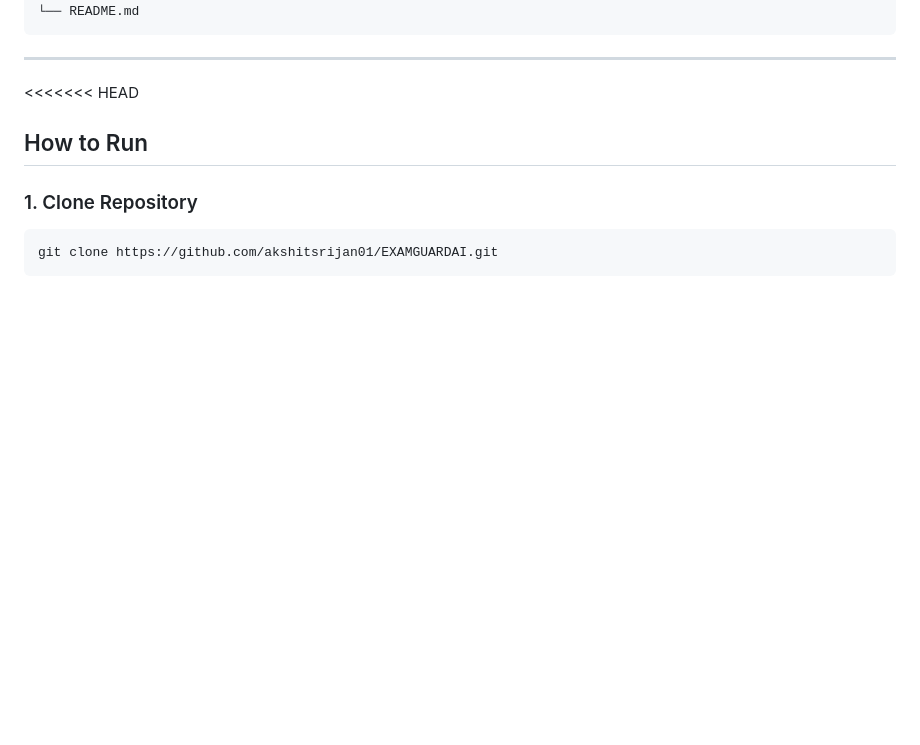
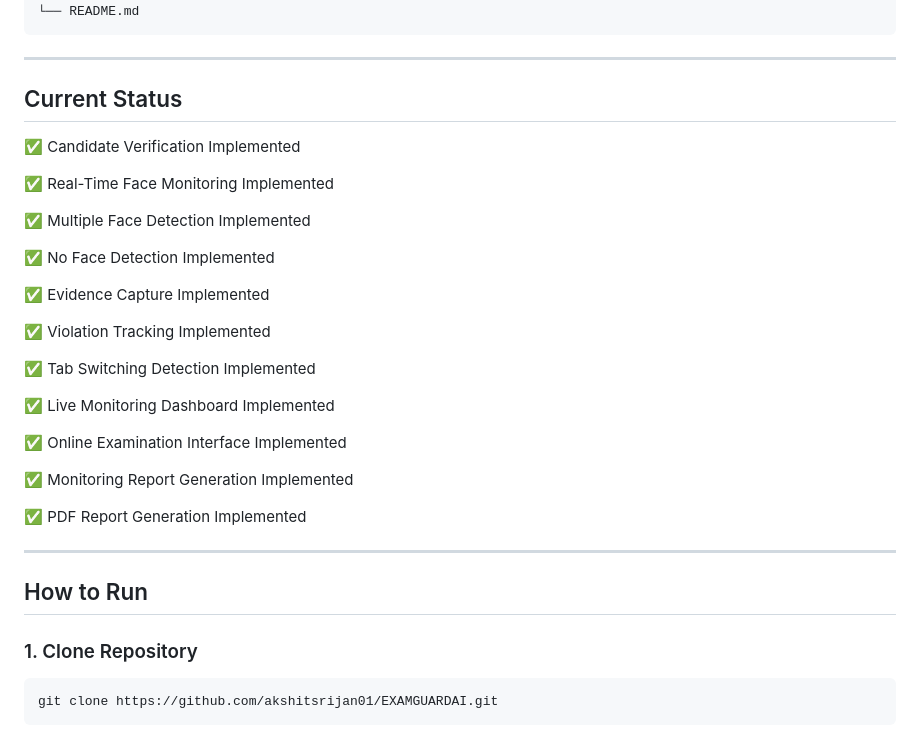
Before and after one commit to akshitsrijan001/EXAMGUARDAI, a Markdown page: README.md, the part around one of its changes. GitHub-like rendering; blank space fills up the shorter version.

````diff
--- a/README.md
+++ b/README.md
@@ -128,7 +128,32 @@ ExamGuardAI/
 ```
 
 ---
-<<<<<<< HEAD
+
+## Current Status
+
+✅ Candidate Verification Implemented
+
+✅ Real-Time Face Monitoring Implemented
+
+✅ Multiple Face Detection Implemented
+
+✅ No Face Detection Implemented
+
+✅ Evidence Capture Implemented
+
+✅ Violation Tracking Implemented
+
+✅ Tab Switching Detection Implemented
+
+✅ Live Monitoring Dashboard Implemented
+
+✅ Online Examination Interface Implemented
+
+✅ Monitoring Report Generation Implemented
+
+✅ PDF Report Generation Implemented
+
+---
 
 ## How to Run
 
````
Also changed, not shown: other parts of README.md (+31 -81 lines).
